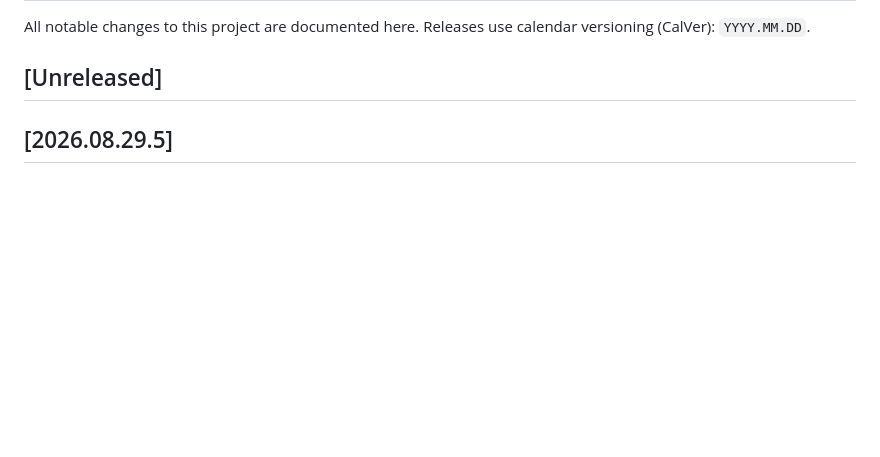
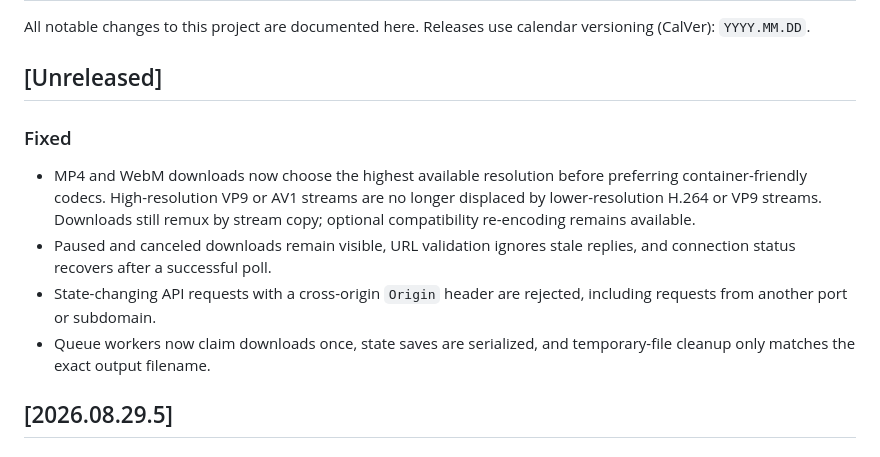
Before and after one commit to bradsec/goyt, a Markdown page: CHANGELOG.md, the part around the change. Drawn GitHub-style; blank space fills up the shorter version.

```diff
--- a/CHANGELOG.md
+++ b/CHANGELOG.md
@@ -4,6 +4,13 @@ All notable changes to this project are documented here. Releases use calendar
 versioning (CalVer): `YYYY.MM.DD`.
 
 ## [Unreleased]
+
+### Fixed
+
+- MP4 and WebM downloads now choose the highest available resolution before preferring container-friendly codecs. High-resolution VP9 or AV1 streams are no longer displaced by lower-resolution H.264 or VP9 streams. Downloads still remux by stream copy; optional compatibility re-encoding remains available.
+- Paused and canceled downloads remain visible, URL validation ignores stale replies, and connection status recovers after a successful poll.
+- State-changing API requests with a cross-origin `Origin` header are rejected, including requests from another port or subdomain.
+- Queue workers now claim downloads once, state saves are serialized, and temporary-file cleanup only matches the exact output filename.
 
 ## [2026.08.29.5]
 
```
Also changed, not shown: README.md (+5 -3 lines).
